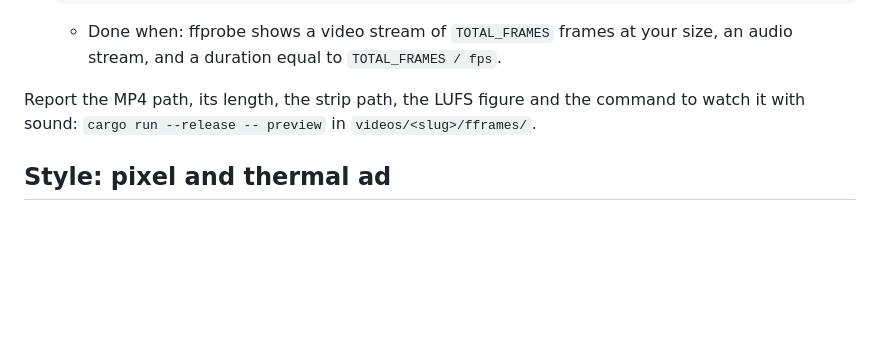
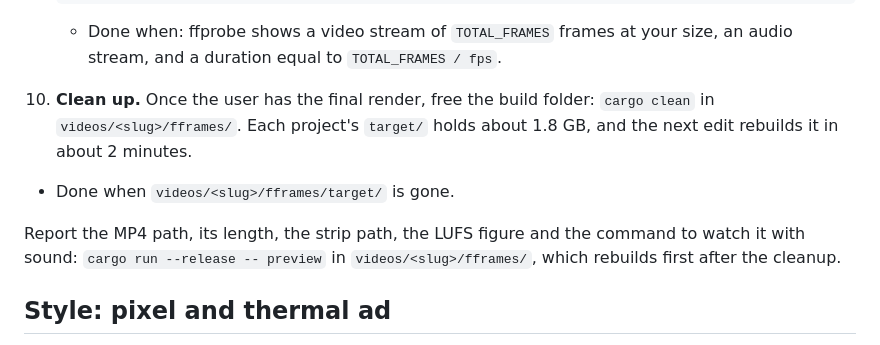
Before and after one commit to yahyabedirhan/explainer-studio, a Markdown page: skills/fframes-studio-video/SKILL.md, the part around the change. Drawn GitHub-style; blank space fills up the shorter version.

Commit message:
clean the FFrames build folder after the final render
Co-Authored-By: Claude Opus 5.5 <noreply@anthropic.com>

````diff
--- a/skills/fframes-studio-video/SKILL.md
+++ b/skills/fframes-studio-video/SKILL.md
@@ -79,7 +79,10 @@ First load the `fframes-video` skill (installed in `~/.agents/skills/fframes-vid
    ```
    - Done when: ffprobe shows a video stream of `TOTAL_FRAMES` frames at your size, an audio stream, and a duration equal to `TOTAL_FRAMES / fps`.
 
-Report the MP4 path, its length, the strip path, the LUFS figure and the command to watch it with sound: `cargo run --release -- preview` in `videos/<slug>/fframes/`.
+10. **Clean up.** Once the user has the final render, free the build folder: `cargo clean` in `videos/<slug>/fframes/`. Each project's `target/` holds about 1.8 GB, and the next edit rebuilds it in about 2 minutes.
+   - Done when `videos/<slug>/fframes/target/` is gone.
+
+Report the MP4 path, its length, the strip path, the LUFS figure and the command to watch it with sound: `cargo run --release -- preview` in `videos/<slug>/fframes/`, which rebuilds first after the cleanup.
 
 ## Style: pixel and thermal ad
 
````
